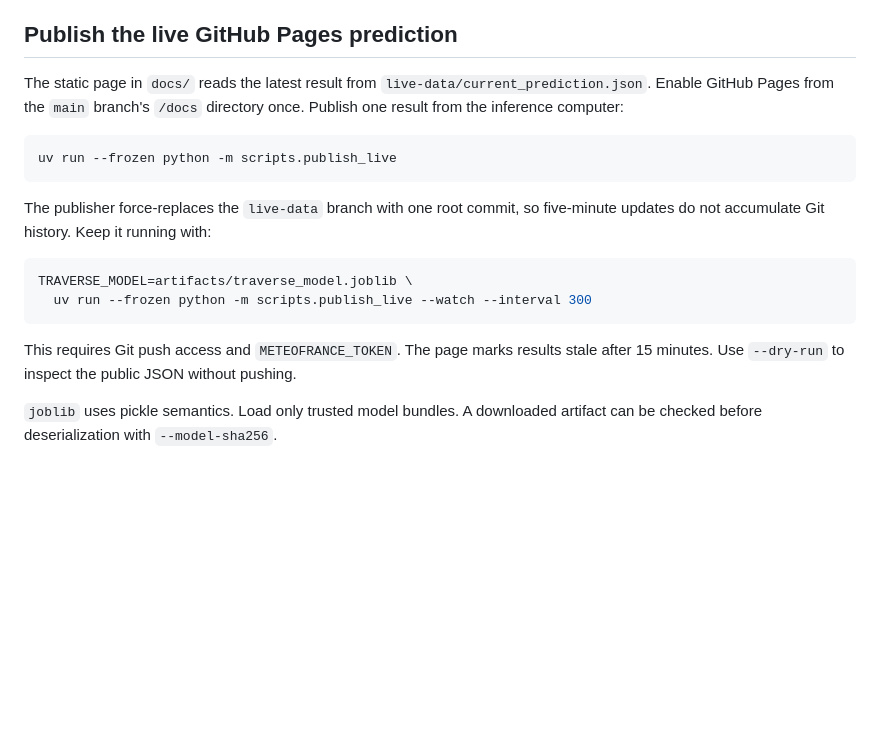
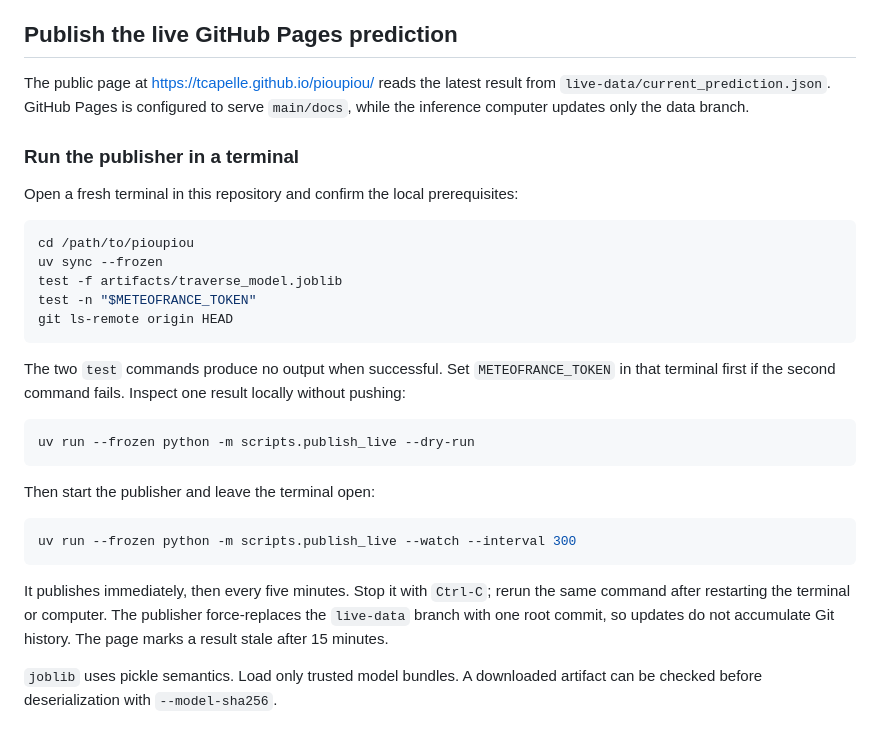
Before and after one commit to tcapelle/pioupiou, a Markdown page: README.md, the part around the change. Drawn GitHub-style; blank space fills up the shorter version.

Commit message:
Document live publisher terminal workflow

````diff
--- a/README.md
+++ b/README.md
@@ -130,25 +130,40 @@ the local archives on first load and then cached in memory.
 
 ## Publish the live GitHub Pages prediction
 
-The static page in `docs/` reads the latest result from
-`live-data/current_prediction.json`. Enable GitHub Pages from the `main`
-branch's `/docs` directory once. Publish one result from the inference computer:
+The public page at <https://tcapelle.github.io/pioupiou/> reads the latest result
+from `live-data/current_prediction.json`. GitHub Pages is configured to serve
+`main/docs`, while the inference computer updates only the data branch.
+
+### Run the publisher in a terminal
+
+Open a fresh terminal in this repository and confirm the local prerequisites:
 
 ```bash
-uv run --frozen python -m scripts.publish_live
+cd /path/to/pioupiou
+uv sync --frozen
+test -f artifacts/traverse_model.joblib
+test -n "$METEOFRANCE_TOKEN"
+git ls-remote origin HEAD
 ```
 
-The publisher force-replaces the `live-data` branch with one root commit, so
-five-minute updates do not accumulate Git history. Keep it running with:
+The two `test` commands produce no output when successful. Set
+`METEOFRANCE_TOKEN` in that terminal first if the second command fails. Inspect
+one result locally without pushing:
 
 ```bash
-TRAVERSE_MODEL=artifacts/traverse_model.joblib \
-  uv run --frozen python -m scripts.publish_live --watch --interval 300
+uv run --frozen python -m scripts.publish_live --dry-run
 ```
 
-This requires Git push access and `METEOFRANCE_TOKEN`. The page marks results
-stale after 15 minutes. Use `--dry-run` to inspect the public JSON without
-pushing.
+Then start the publisher and leave the terminal open:
+
+```bash
+uv run --frozen python -m scripts.publish_live --watch --interval 300
+```
+
+It publishes immediately, then every five minutes. Stop it with `Ctrl-C`; rerun
+the same command after restarting the terminal or computer. The publisher
+force-replaces the `live-data` branch with one root commit, so updates do not
+accumulate Git history. The page marks a result stale after 15 minutes.
 
 `joblib` uses pickle semantics. Load only trusted model bundles. A downloaded
 artifact can be checked before deserialization with `--model-sha256`.
````
